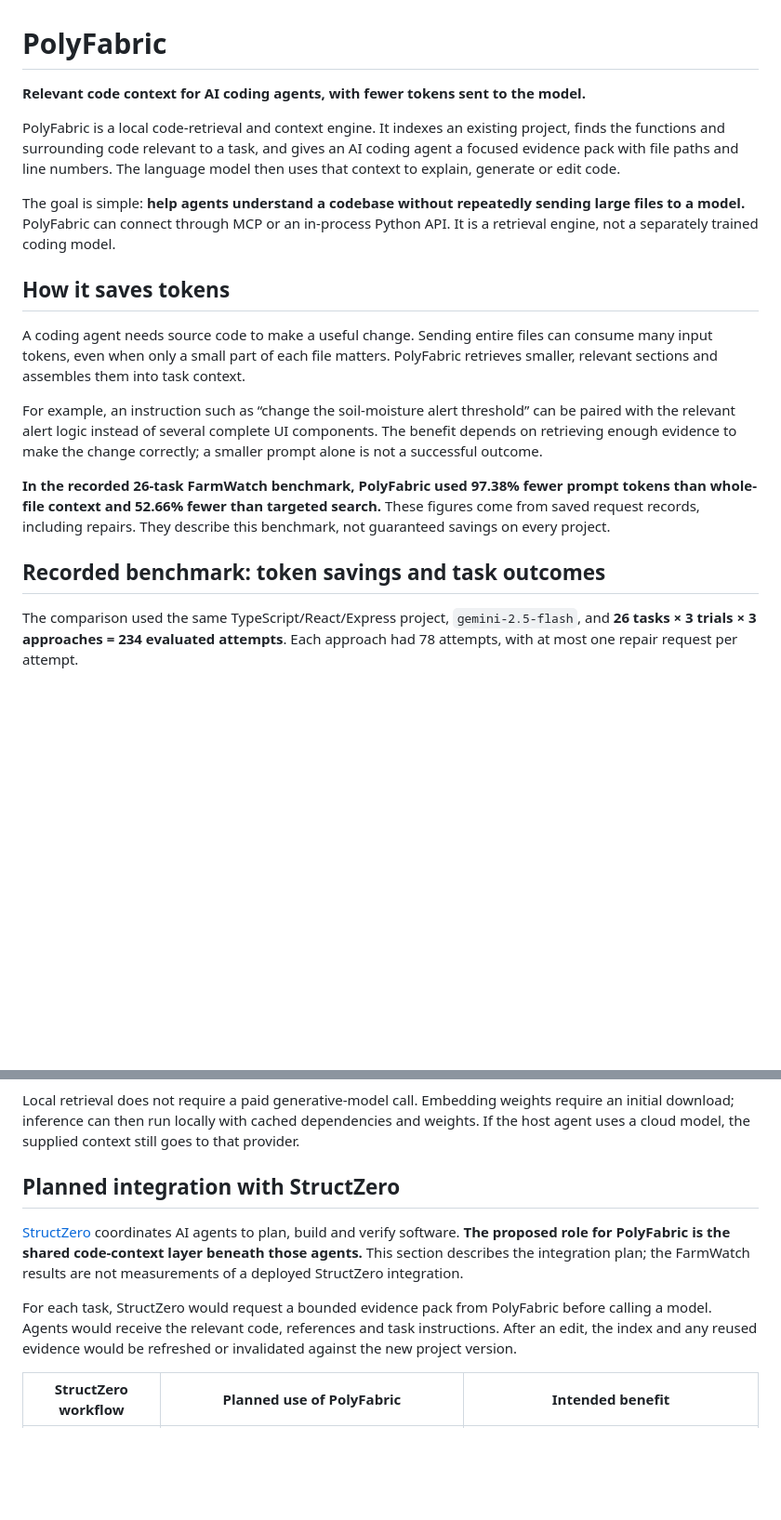
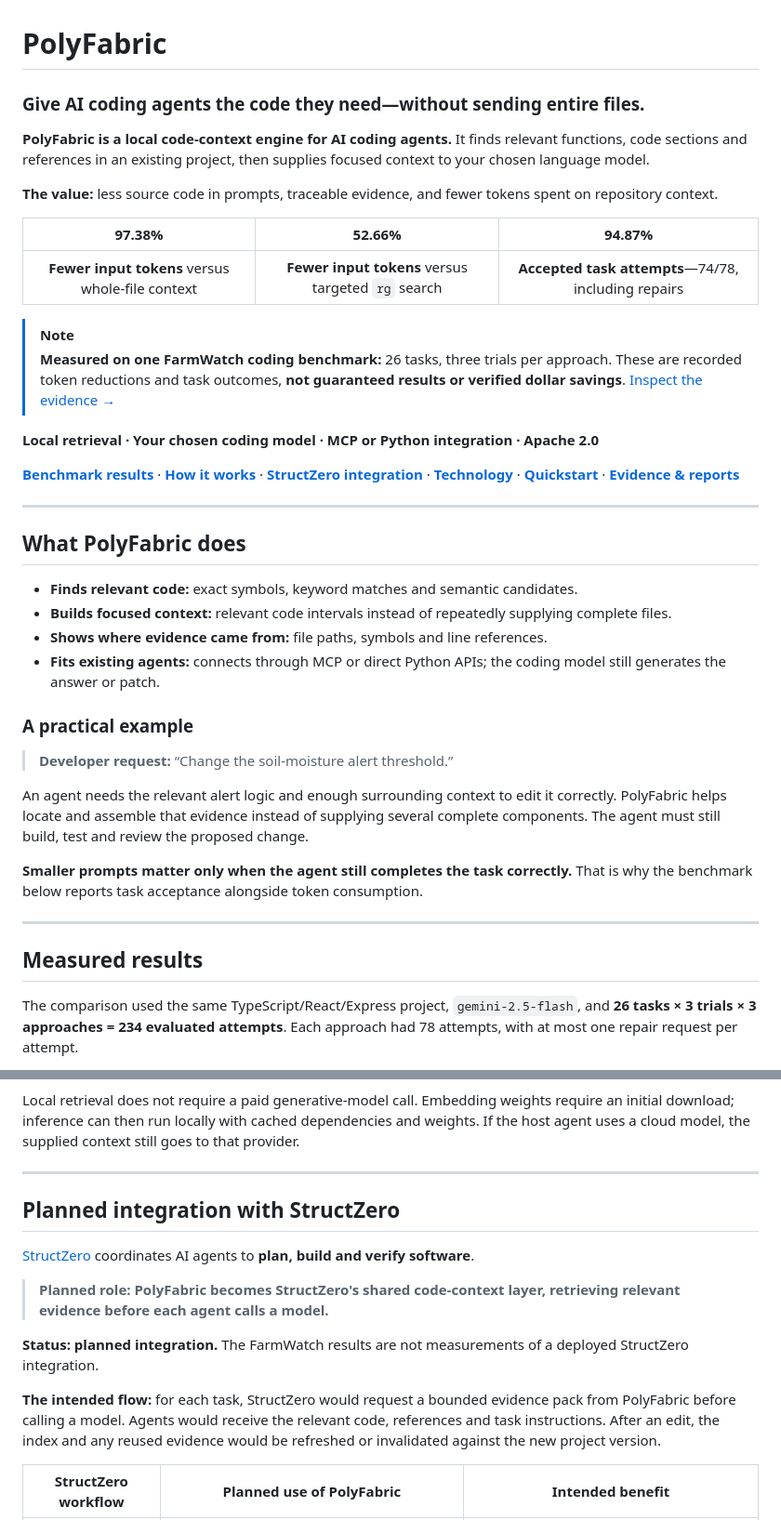
Before and after one commit to vishalvermauts/PolyFabric, a Markdown page: README.md, 2 parts joined by grey strips. Shown at 93% size. Rendered like a GitHub page; blank space fills up the shorter version.

Commit message:
docs: make README scannable with bold product pitch, benchmark highlights and navigation

```diff
--- a/README.md
+++ b/README.md
@@ -1,20 +1,42 @@
 # PolyFabric
 
-**Relevant code context for AI coding agents, with fewer tokens sent to the model.**
+### Give AI coding agents the code they need—without sending entire files.
 
-PolyFabric is a local code-retrieval and context engine. It indexes an existing project, finds the functions and surrounding code relevant to a task, and gives an AI coding agent a focused evidence pack with file paths and line numbers. The language model then uses that context to explain, generate or edit code.
+**PolyFabric is a local code-context engine for AI coding agents.** It finds relevant functions, code sections and references in an existing project, then supplies focused context to your chosen language model.
 
-The goal is simple: **help agents understand a codebase without repeatedly sending large files to a model.** PolyFabric can connect through MCP or an in-process Python API. It is a retrieval engine, not a separately trained coding model.
+**The value:** less source code in prompts, traceable evidence, and fewer tokens spent on repository context.
 
-## How it saves tokens
+| **97.38%** | **52.66%** | **94.87%** |
+|:---:|:---:|:---:|
+| **Fewer input tokens** versus whole-file context | **Fewer input tokens** versus targeted `rg` search | **Accepted task attempts**—74/78, including repairs |
 
-A coding agent needs source code to make a useful change. Sending entire files can consume many input tokens, even when only a small part of each file matters. PolyFabric retrieves smaller, relevant sections and assembles them into task context.
+> [!NOTE]
+> **Measured on one FarmWatch coding benchmark:** 26 tasks, three trials per approach. These are recorded token reductions and task outcomes, **not guaranteed results or verified dollar savings**. [Inspect the evidence →](docs/EVIDENCE.md)
 
-For example, an instruction such as “change the soil-moisture alert threshold” can be paired with the relevant alert logic instead of several complete UI components. The benefit depends on retrieving enough evidence to make the change correctly; a smaller prompt alone is not a successful outcome.
+**Local retrieval · Your chosen coding model · MCP or Python integration · Apache 2.0**
 
-**In the recorded 26-task FarmWatch benchmark, PolyFabric used 97.38% fewer prompt tokens than whole-file context and 52.66% fewer than targeted search.** These figures come from saved request records, including repairs. They describe this benchmark, not guaranteed savings on every project.
+[**Benchmark results**](#measured-results) · [**How it works**](#how-polyfabric-works) · [**StructZero integration**](#planned-integration-with-structzero) · [**Technology**](#technology-stack) · [**Quickstart**](#use-it-in-an-existing-project) · [**Evidence & reports**](#reports-and-further-reading)
 
-## Recorded benchmark: token savings and task outcomes
+---
+
+## What PolyFabric does
+
+- **Finds relevant code:** exact symbols, keyword matches and semantic candidates.
+- **Builds focused context:** relevant code intervals instead of repeatedly supplying complete files.
+- **Shows where evidence came from:** file paths, symbols and line references.
+- **Fits existing agents:** connects through MCP or direct Python APIs; the coding model still generates the answer or patch.
+
+### A practical example
+
+> **Developer request:** “Change the soil-moisture alert threshold.”
+
+An agent needs the relevant alert logic and enough surrounding context to edit it correctly. PolyFabric helps locate and assemble that evidence instead of supplying several complete components. The agent must still build, test and review the proposed change.
+
+**Smaller prompts matter only when the agent still completes the task correctly.** That is why the benchmark below reports task acceptance alongside token consumption.
+
+---
+
+## Measured results
 
 The comparison used the same TypeScript/React/Express project, `gemini-2.5-flash`, and **26 tasks × 3 trials × 3 approaches = 234 evaluated attempts**. Each approach had 78 attempts, with at most one repair request per attempt.
 
@@ -67,11 +92,18 @@ flowchart TD
 
 Local retrieval does not require a paid generative-model call. Embedding weights require an initial download; inference can then run locally with cached dependencies and weights. If the host agent uses a cloud model, the supplied context still goes to that provider.
 
+
+---
+
 ## Planned integration with StructZero
 
-[StructZero](https://www.structzero.app/) coordinates AI agents to plan, build and verify software. **The proposed role for PolyFabric is the shared code-context layer beneath those agents.** This section describes the integration plan; the FarmWatch results are not measurements of a deployed StructZero integration.
+[StructZero](https://www.structzero.app/) coordinates AI agents to **plan, build and verify software**.
 
-For each task, StructZero would request a bounded evidence pack from PolyFabric before calling a model. Agents would receive the relevant code, references and task instructions. After an edit, the index and any reused evidence would be refreshed or invalidated against the new project version.
+> **Planned role: PolyFabric becomes StructZero's shared code-context layer, retrieving relevant evidence before each agent calls a model.**
+
+**Status: planned integration.** The FarmWatch results are not measurements of a deployed StructZero integration.
+
+**The intended flow:** for each task, StructZero would request a bounded evidence pack from PolyFabric before calling a model. Agents would receive the relevant code, references and task instructions. After an edit, the index and any reused evidence would be refreshed or invalidated against the new project version.
 
 | StructZero workflow | Planned use of PolyFabric | Intended benefit |
 |---|---|---|
```
Also changed, not shown: other parts of README.md (+15 -0 lines).
